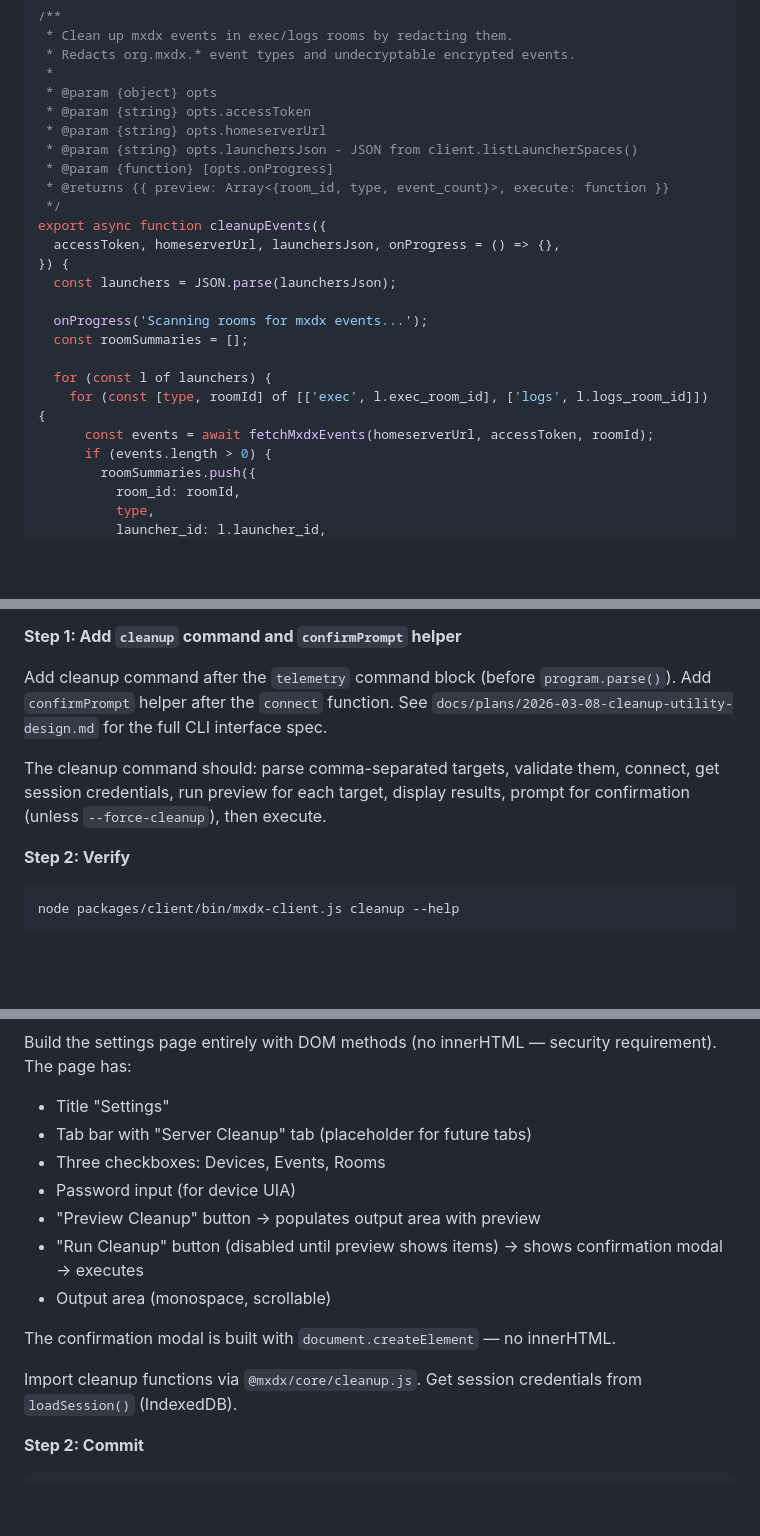
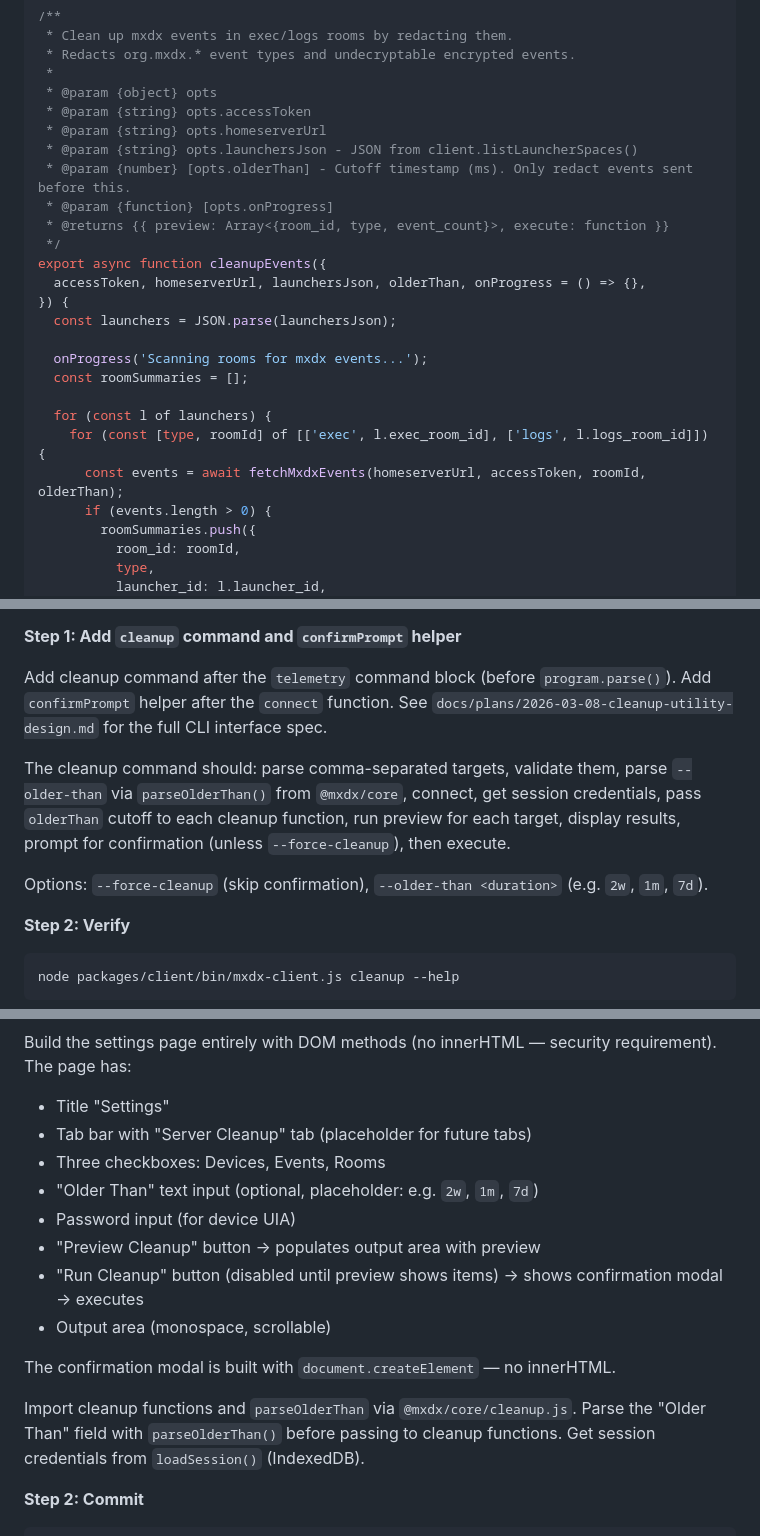
Before and after one commit to Epiphytic/mxdx, a Markdown page: docs/plans/2026-03-08-cleanup-utility-plan.md, 3 parts joined by grey strips. Drawn GitHub-style; blank space fills up the shorter version.

```diff
--- a/docs/plans/2026-03-08-cleanup-utility-plan.md
+++ b/docs/plans/2026-03-08-cleanup-utility-plan.md
@@ -251,11 +288,12 @@ Append to `packages/core/cleanup.js`:
  * @param {string} opts.accessToken
  * @param {string} opts.homeserverUrl
  * @param {string} opts.launchersJson - JSON from client.listLauncherSpaces()
+ * @param {number} [opts.olderThan] - Cutoff timestamp (ms). Only redact events sent before this.
  * @param {function} [opts.onProgress]
  * @returns {{ preview: Array<{room_id, type, event_count}>, execute: function }}
  */
 export async function cleanupEvents({
-  accessToken, homeserverUrl, launchersJson, onProgress = () => {},
+  accessToken, homeserverUrl, launchersJson, olderThan, onProgress = () => {},
 }) {
   const launchers = JSON.parse(launchersJson);
 
@@ -264,7 +302,7 @@ export async function cleanupEvents({
 
   for (const l of launchers) {
     for (const [type, roomId] of [['exec', l.exec_room_id], ['logs', l.logs_room_id]]) {
-      const events = await fetchMxdxEvents(homeserverUrl, accessToken, roomId);
+      const events = await fetchMxdxEvents(homeserverUrl, accessToken, roomId, olderThan);
       if (events.length > 0) {
         roomSummaries.push({
           room_id: roomId,
@@ -366,7 +423,9 @@ git commit -m "feat: add cleanupEvents and export all cleanup functions from @mx
 
 Add cleanup command after the `telemetry` command block (before `program.parse()`). Add `confirmPrompt` helper after the `connect` function. See `docs/plans/2026-03-08-cleanup-utility-design.md` for the full CLI interface spec.
 
-The cleanup command should: parse comma-separated targets, validate them, connect, get session credentials, run preview for each target, display results, prompt for confirmation (unless `--force-cleanup`), then execute.
+The cleanup command should: parse comma-separated targets, validate them, parse `--older-than` via `parseOlderThan()` from `@mxdx/core`, connect, get session credentials, pass `olderThan` cutoff to each cleanup function, run preview for each target, display results, prompt for confirmation (unless `--force-cleanup`), then execute.
+
+Options: `--force-cleanup` (skip confirmation), `--older-than <duration>` (e.g. `2w`, `1m`, `7d`).
 
 **Step 2: Verify**
 
@@ -457,6 +516,7 @@ Build the settings page entirely with DOM methods (no innerHTML — security req
 - Title "Settings"
 - Tab bar with "Server Cleanup" tab (placeholder for future tabs)
 - Three checkboxes: Devices, Events, Rooms
+- "Older Than" text input (optional, placeholder: e.g. `2w`, `1m`, `7d`)
 - Password input (for device UIA)
 - "Preview Cleanup" button → populates output area with preview
 - "Run Cleanup" button (disabled until preview shows items) → shows confirmation modal → executes
@@ -464,7 +524,7 @@ Build the settings page entirely with DOM methods (no innerHTML — security req
 
 The confirmation modal is built with `document.createElement` — no innerHTML.
 
-Import cleanup functions via `@mxdx/core/cleanup.js`. Get session credentials from `loadSession()` (IndexedDB).
+Import cleanup functions and `parseOlderThan` via `@mxdx/core/cleanup.js`. Parse the "Older Than" field with `parseOlderThan()` before passing to cleanup functions. Get session credentials from `loadSession()` (IndexedDB).
 
 **Step 2: Commit**
 
```
Also changed, not shown: other parts of docs/plans/2026-03-08-cleanup-utility-plan.md (+74 -10 lines), docs/plans/2026-03-08-cleanup-utility-design.md (+27 -4 lines).
